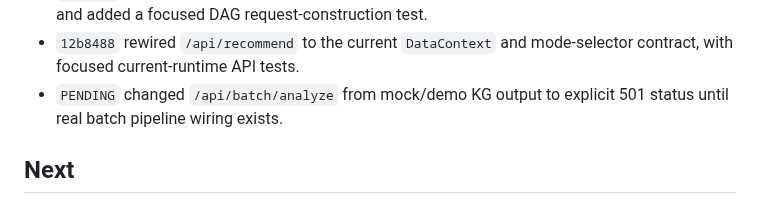
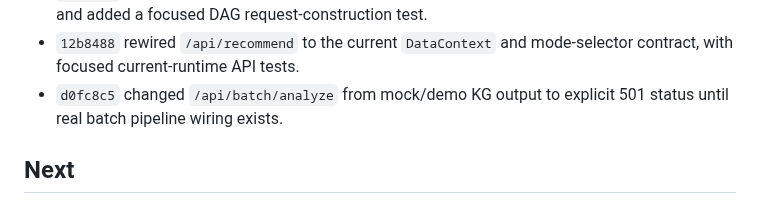
Before and after one commit to BrianMills2718/kgas1, a Markdown page: thesis_record_wiki/PROGRESS.md, the part around the change. Rendered like a GitHub page.

Commit message:
Update progress after batch endpoint status fix

```diff
--- a/thesis_record_wiki/PROGRESS.md
+++ b/thesis_record_wiki/PROGRESS.md
@@ -183,7 +183,7 @@ Continue bounded ingest of `archive_full_record/lineage_variants/digimon_lineage
 - `fdd78f4` moved T27 entity normalization into a shared compatibility adapter, applied it to complete-pipeline and Phase 1 MCP boundaries, added propagation tests, and declared missing `aiosqlite`/`pypdf` runtime imports.
 - `996c0cc` repaired real-DAG T27 dataflow so relationship extraction receives upstream entities, and added a focused DAG request-construction test.
 - `12b8488` rewired `/api/recommend` to the current `DataContext` and mode-selector contract, with focused current-runtime API tests.
-- `PENDING` changed `/api/batch/analyze` from mock/demo KG output to explicit 501 status until real batch pipeline wiring exists.
+- `d0fc8c5` changed `/api/batch/analyze` from mock/demo KG output to explicit 501 status until real batch pipeline wiring exists.
 
 ## Next
 
```
